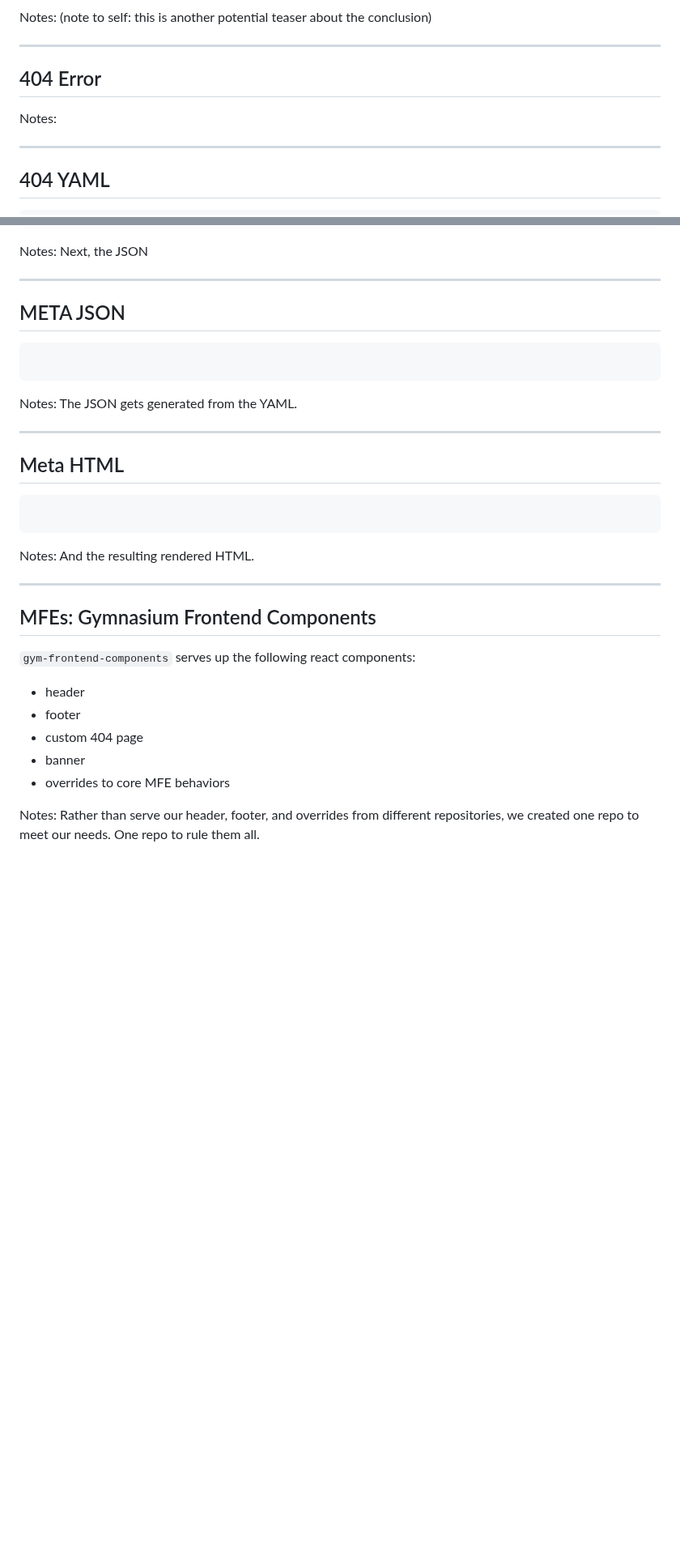
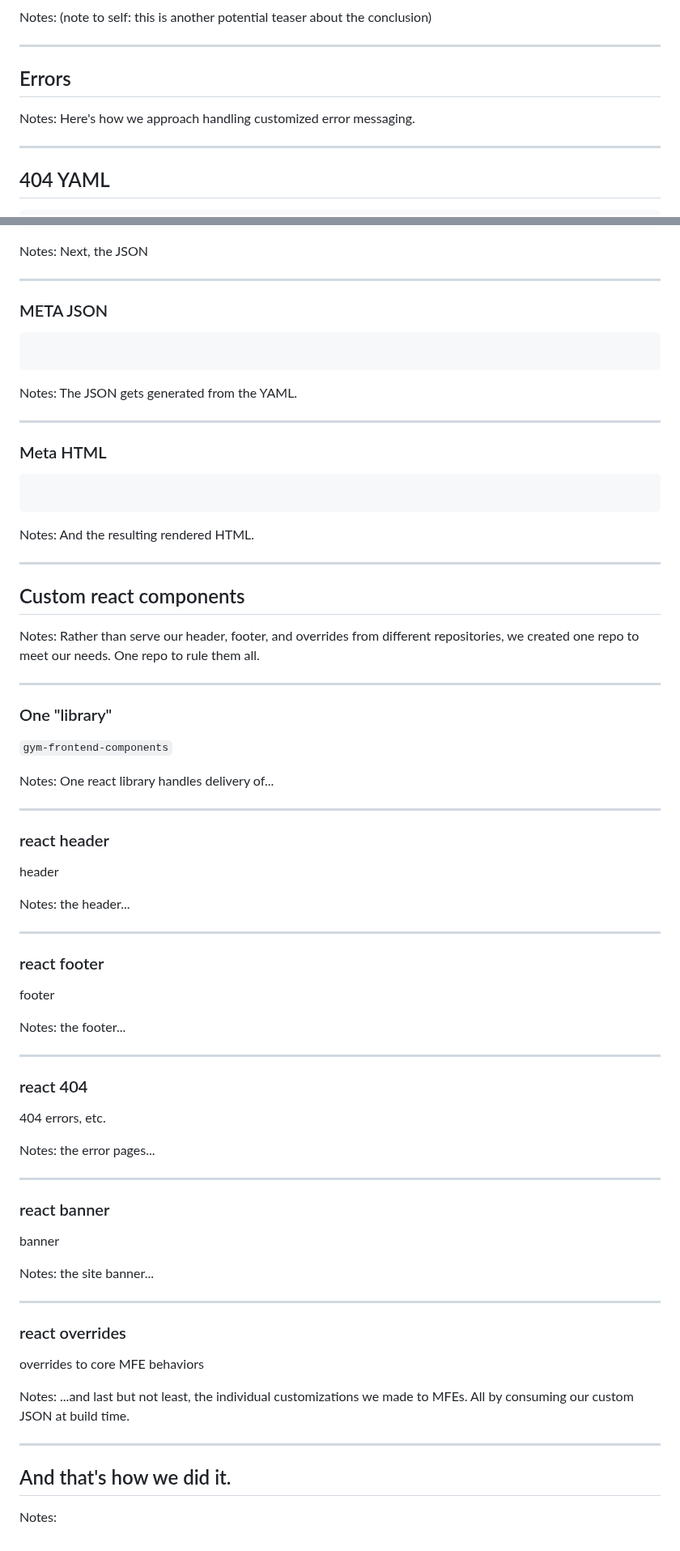
Before and after one commit to thegymnasium/seemingly-seamless, a Markdown page: slides-pt-3.md, 2 parts joined by grey strips. Shown at 81% size. GitHub-like rendering; blank space fills up the shorter version.

```diff
--- a/slides-pt-3.md
+++ b/slides-pt-3.md
@@ -509,10 +500,10 @@ Notes:
 
 <!-- .slide: data-background="black" class="" -->
 
-## 404 Error
+## Errors
 
 Notes:
-
+Here's how we approach handling customized error messaging.
 
 ------
 
@@ -604,8 +594,7 @@ Next, the JSON
 
 ------
 
-
-## META JSON
+### META JSON
 
 <pre class="code-wrapper" data-id="code-animation">
   <code class="language-json"
@@ -621,7 +610,7 @@ The JSON gets generated from the YAML.
 
 ------
 
-## Meta HTML
+### Meta HTML
 
 <pre class="code-wrapper" data-id="code-animation">
   <code class="language-html"
@@ -636,15 +625,63 @@ And the resulting rendered HTML.
 
 ---
 
-## MFEs: Gymnasium Frontend Components
-
-`gym-frontend-components` serves up the following react components:
-
-- header
-- footer
-- custom 404 page
-- banner
-- overrides to core MFE behaviors
+## Custom react components
 
 Notes:
 Rather than serve our header, footer, and overrides from different repositories, we created one repo to meet our needs. One repo to rule them all.
+
+------
+
+### One "library"
+
+`gym-frontend-components`
+
+Notes:
+One react library handles delivery of...
+
+------
+
+### react header <!-- .element: class="hide" -->
+
+header
+
+Notes: the header...
+
+------
+
+### react footer <!-- .element: class="hide" -->
+
+footer
+
+Notes: the footer...
+
+------
+
+### react 404 <!-- .element: class="hide" -->
+
+404 errors, etc.
+
+Notes: the error pages...
+
+------
+
+### react banner <!-- .element: class="hide" -->
+
+banner
+
+Notes: the site banner...
+
+------
+
+### react overrides <!-- .element: class="hide" -->
+
+overrides to core MFE behaviors
+
+Notes: ...and last but not least, the individual customizations we made to MFEs.
+All by consuming our custom JSON at build time.
+
+---
+
+## And that's how we did it.
+
+Notes:
```
Also changed, not shown: other parts of slides-pt-3.md (+5 -15 lines).
